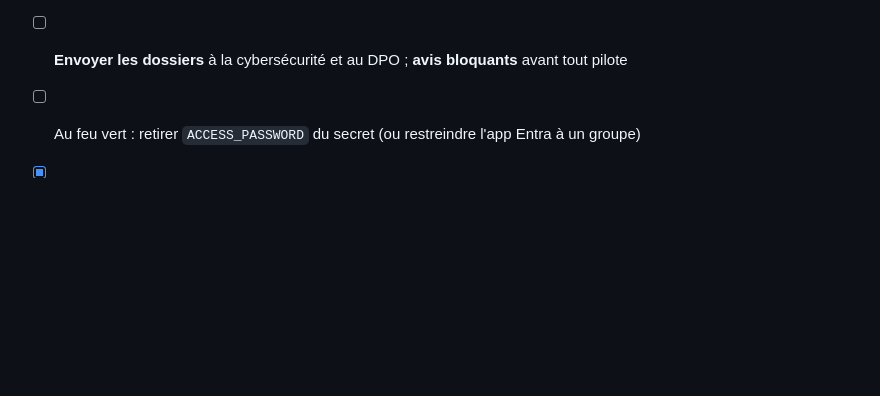
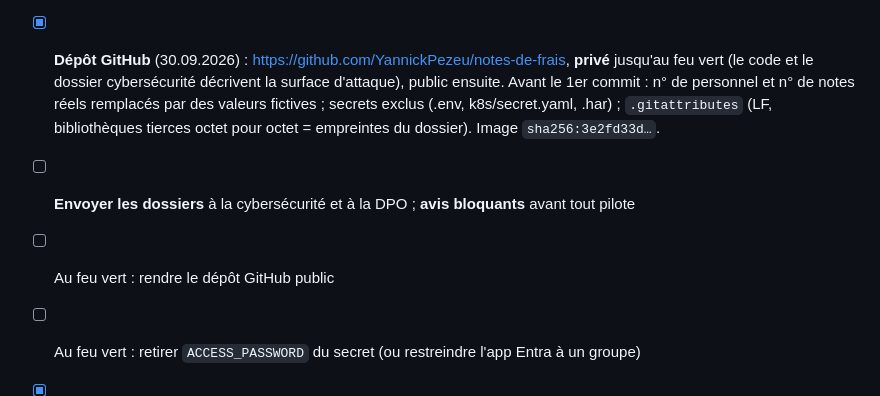
Before and after one commit to YannickPezeu/notes-de-frais, a Markdown page: PLANNING.md, the part around the change. Drawn GitHub-style; blank space fills up the shorter version.

Commit message:
PLANNING : dépôt GitHub privé, dossiers à envoyer
Co-Authored-By: Claude Opus 5.5 (1M context) <noreply@anthropic.com>

```diff
--- a/PLANNING.md
+++ b/PLANNING.md
@@ -180,7 +180,14 @@ créée en **brouillon** (Save, jamais Submit). Doit marcher aussi sur télépho
   (clé + annuaire) peut retrouver quelles personnes ont utilisé le service depuis sa mise en
   service (pas quels jours passés ni ce qu'elles ont fait) ; personne d'autre. Déployé
   (image `sha256:2266ed6a…`), 47 tests.
-- [ ] **Envoyer les dossiers** à la cybersécurité et au DPO ; **avis bloquants** avant tout pilote
+- [x] **Dépôt GitHub** (30.09.2026) : https://github.com/YannickPezeu/notes-de-frais, **privé**
+  jusqu'au feu vert (le code et le dossier cybersécurité décrivent la surface d'attaque),
+  public ensuite. Avant le 1er commit : n° de personnel et n° de notes réels remplacés par
+  des valeurs fictives ; secrets exclus (.env, k8s/secret.yaml, .har) ; `.gitattributes`
+  (LF, bibliothèques tierces octet pour octet = empreintes du dossier). Image
+  `sha256:3e2fd33d…`.
+- [ ] **Envoyer les dossiers** à la cybersécurité et à la DPO ; **avis bloquants** avant tout pilote
+- [ ] Au feu vert : rendre le dépôt GitHub public
 - [ ] Au feu vert : retirer `ACCESS_PASSWORD` du secret (ou restreindre l'app Entra à un groupe)
 - [x] Rétention RCP (30.09.2026) : l'équipe RCP confirme que la plateforme ne garde aucune trace des
   requêtes. Écrit dans le dossier DPO ; points ouverts RCP et logs Kubernetes retirés.
```
